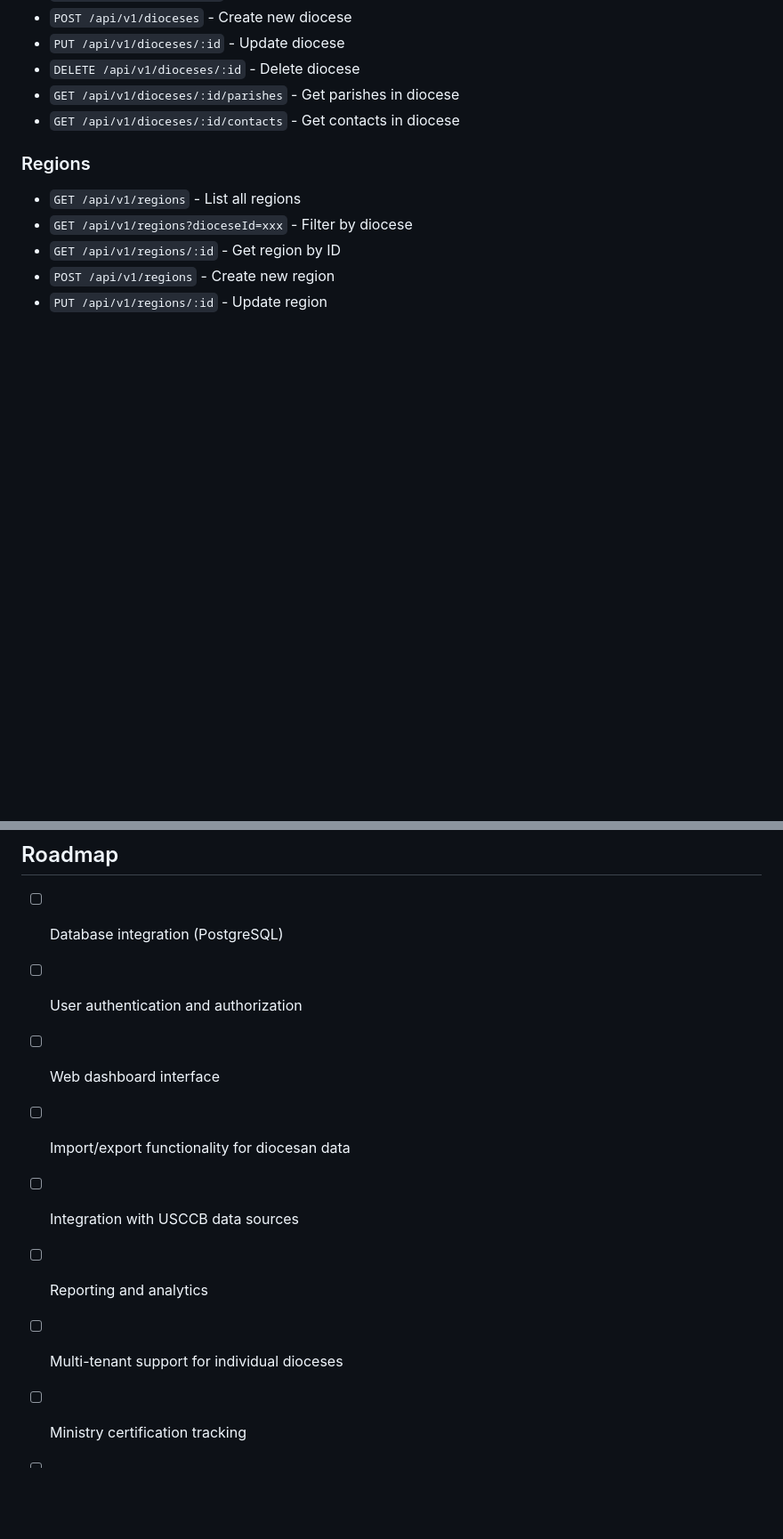
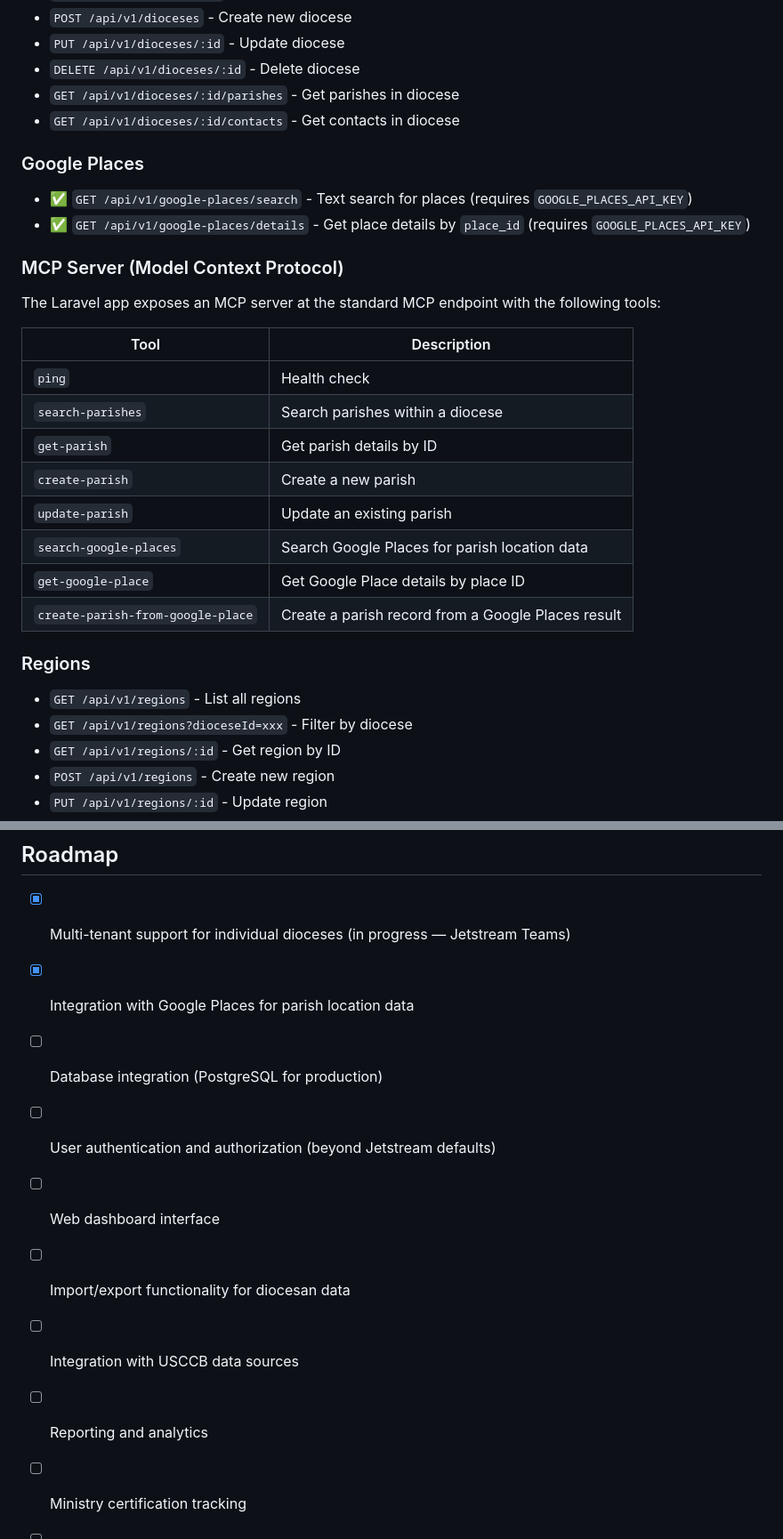
Before and after one commit to schoedel-learn/drm-catholic, a Markdown page: README.md, 2 parts joined by grey strips. Shown at 89% size. GitHub-like rendering; blank space fills up the shorter version.

```diff
--- a/README.md
+++ b/README.md
@@ -122,6 +147,25 @@ npm start
 - `DELETE /api/v1/dioceses/:id` - Delete diocese
 - `GET /api/v1/dioceses/:id/parishes` - Get parishes in diocese
 - `GET /api/v1/dioceses/:id/contacts` - Get contacts in diocese
+
+### Google Places
+- ✅ `GET /api/v1/google-places/search` - Text search for places (requires `GOOGLE_PLACES_API_KEY`)
+- ✅ `GET /api/v1/google-places/details` - Get place details by `place_id` (requires `GOOGLE_PLACES_API_KEY`)
+
+### MCP Server (Model Context Protocol)
+
+The Laravel app exposes an MCP server at the standard MCP endpoint with the following tools:
+
+| Tool | Description |
+|------|-------------|
+| `ping` | Health check |
+| `search-parishes` | Search parishes within a diocese |
+| `get-parish` | Get parish details by ID |
+| `create-parish` | Create a new parish |
+| `update-parish` | Update an existing parish |
+| `search-google-places` | Search Google Places for parish location data |
+| `get-google-place` | Get Google Place details by place ID |
+| `create-parish-from-google-place` | Create a parish record from a Google Places result |
 
 ### Regions
 - `GET /api/v1/regions` - List all regions
@@ -413,13 +458,14 @@ This project is licensed under the MIT License - see the [LICENSE](LICENSE) file
 
 ## Roadmap
 
-- [ ] Database integration (PostgreSQL)
-- [ ] User authentication and authorization
+- [x] Multi-tenant support for individual dioceses (in progress — Jetstream Teams)
+- [x] Integration with Google Places for parish location data
+- [ ] Database integration (PostgreSQL for production)
+- [ ] User authentication and authorization (beyond Jetstream defaults)
 - [ ] Web dashboard interface
 - [ ] Import/export functionality for diocesan data
 - [ ] Integration with USCCB data sources
 - [ ] Reporting and analytics
-- [ ] Multi-tenant support for individual dioceses
 - [ ] Ministry certification tracking
 - [ ] Safe environment training compliance
 - [ ] Event and calendar management
```
Also changed, not shown: other parts of README.md (+84 -58 lines).
